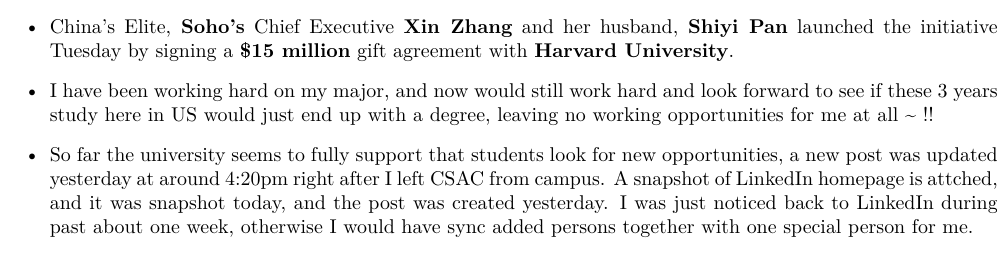
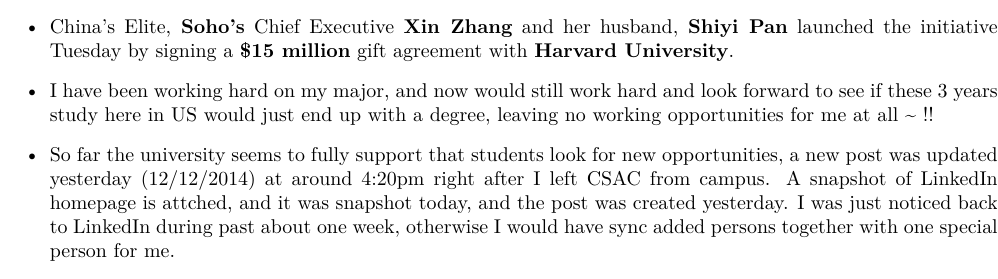
Before and after one commit to SantoshKumar3295/AndroidAppProgramming, a LaTeX document (readme.tex): part of page 26 of 26, cut so that both start at the same text. Compiled offline with XeLaTeX.

Commit message:
seeking career opportunities

```diff
--- a/readme.tex
+++ b/readme.tex
@@ -425,7 +425,7 @@
 \item I was allowed to register cs121 and cs150 7 credits in total for my first semester, I talked to advisor and another professor in the department to target a 2 year MS plan; And I would leave for China at that time if I can only register 7 credits, and won't be able to finish in 2 years; It ended up by allowing me to regitster more credits, and targeted for 2 years;
 \item China's Elite, \textbf{Soho's} Chief Executive \textbf{Xin Zhang} and her husband, \textbf{Shiyi Pan} launched the initiative Tuesday by signing a \textbf{\$15 million} gift agreement with \textbf{Harvard University}.
 \item I have been working hard on my major, and now would still work hard and look forward to see if these 3 years study here in US would just end up with a degree, leaving no working opportunities for me at all \textasciitilde{}~!!
-\item So far the university seems to fully support that students look for new opportunities, a new post was updated yesterday at around 4:20pm right after I left CSAC from campus. A snapshot of LinkedIn homepage is attched, and it was snapshot today, and the post was created yesterday. I was just noticed back to LinkedIn during past about one week, otherwise I would have sync added persons together with one special person for me.
+\item So far the university seems to fully support that students look for new opportunities, a new post was updated yesterday (12/12/2014) at around 4:20pm right after I left CSAC from campus. A snapshot of LinkedIn homepage is attched, and it was snapshot today, and the post was created yesterday. I was just noticed back to LinkedIn during past about one week, otherwise I would have sync added persons together with one special person for me.
 \end{itemize}
 \includegraphics[width=.9\linewidth]{./Screenshot_from_2014-12-13_20:58:40.png}
 % Emacs 24.3.1 (Org mode 8.2.7c)
```
Also changed, not shown: readme.pdf, readme.tex (2 more changed lines), 1 other file.
